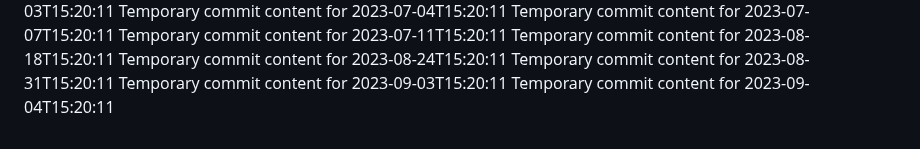
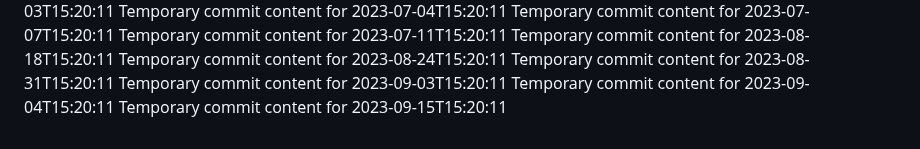
Before and after one commit to ShanAmjad/fluffy-disco, a Markdown page: report.md, the part around the change. Drawn GitHub-style.

```diff
--- a/report.md
+++ b/report.md
@@ -195,3 +195,4 @@ Temporary commit content for 2023-08-24T15:20:11
 Temporary commit content for 2023-08-31T15:20:11
 Temporary commit content for 2023-09-03T15:20:11
 Temporary commit content for 2023-09-04T15:20:11
+Temporary commit content for 2023-09-15T15:20:11
```
